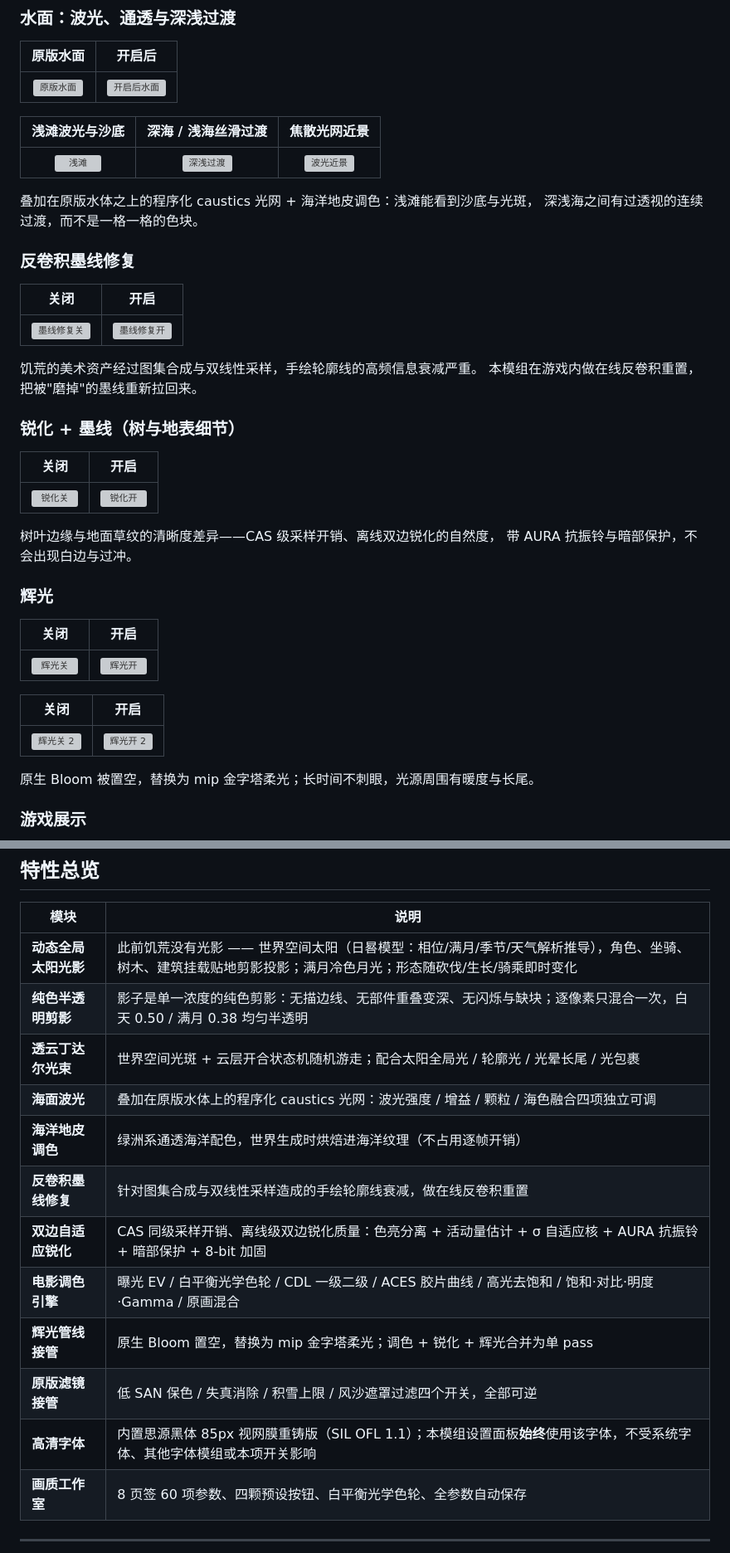
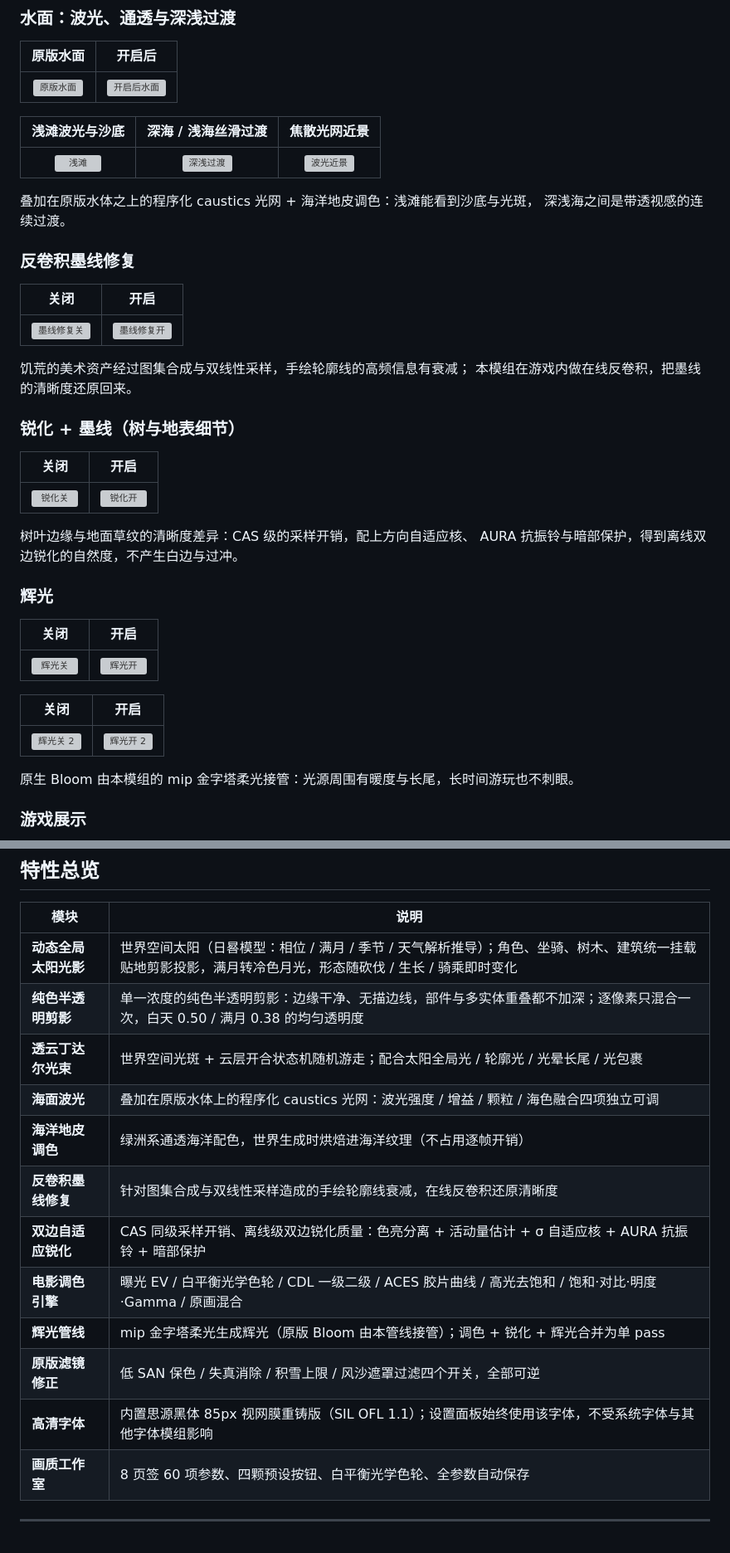
Before and after one commit to Nanmianyi/DST-BCAS-Studio, a Markdown page: README.md, 2 parts joined by grey strips. Shown at 83% size. GitHub-like rendering; grey boxes are pictures that could not be loaded.

```diff
--- a/README.md
+++ b/README.md
@@ -42,7 +42,7 @@ pass**，8 个页签 60 项参数实时可调、自动保存。
 | ![浅滩](docs/images/v8/pairs/water_shallow.jpg) | ![深浅过渡](docs/images/v8/pairs/water_depth.jpg) | ![波光近景](docs/images/v8/pairs/water_caustics.jpg) |
 
 叠加在原版水体之上的程序化 caustics 光网 + 海洋地皮调色：浅滩能看到沙底与光斑，
-深浅海之间有过透视的连续过渡，而不是一格一格的色块。
+深浅海之间是带透视感的连续过渡。
 
 ### 反卷积墨线修复
 
@@ -50,8 +50,8 @@ pass**，8 个页签 60 项参数实时可调、自动保存。
 | :---: | :---: |
 | ![墨线修复关](docs/images/v8/pairs/deconv_before.jpg) | ![墨线修复开](docs/images/v8/pairs/deconv_after.jpg) |
 
-饥荒的美术资产经过图集合成与双线性采样，手绘轮廓线的高频信息衰减严重。
-本模组在游戏内做在线反卷积重置，把被"磨掉"的墨线重新拉回来。
+饥荒的美术资产经过图集合成与双线性采样，手绘轮廓线的高频信息有衰减；
+本模组在游戏内做在线反卷积，把墨线的清晰度还原回来。
 
 ### 锐化 + 墨线（树与地表细节）
 
@@ -59,8 +59,8 @@ pass**，8 个页签 60 项参数实时可调、自动保存。
 | :---: | :---: |
 | ![锐化关](docs/images/v8/pairs/sharpen_before.jpg) | ![锐化开](docs/images/v8/pairs/sharpen_after.jpg) |
 
-树叶边缘与地面草纹的清晰度差异——CAS 级采样开销、离线双边锐化的自然度，
-带 AURA 抗振铃与暗部保护，不会出现白边与过冲。
+树叶边缘与地面草纹的清晰度差异：CAS 级的采样开销，配上方向自适应核、
+AURA 抗振铃与暗部保护，得到离线双边锐化的自然度，不产生白边与过冲。
 
 ### 辉光
 
@@ -72,7 +72,7 @@ pass**，8 个页签 60 项参数实时可调、自动保存。
 | :---: | :---: |
 | ![辉光关 2](docs/images/v8/pairs/glow2_before.jpg) | ![辉光开 2](docs/images/v8/pairs/glow2_after.jpg) |
 
-原生 Bloom 被置空，替换为 mip 金字塔柔光；长时间不刺眼，光源周围有暖度与长尾。
+原生 Bloom 由本模组的 mip 金字塔柔光接管：光源周围有暖度与长尾，长时间游玩也不刺眼。
 
 ### 游戏展示
 
@@ -107,17 +107,17 @@ pass**，8 个页签 60 项参数实时可调、自动保存。
 
 | 模块 | 说明 |
 | --- | --- |
-| **动态全局太阳光影** | 此前饥荒没有光影 —— 世界空间太阳（日晷模型：相位/满月/季节/天气解析推导），角色、坐骑、树木、建筑挂载贴地剪影投影；满月冷色月光；形态随砍伐/生长/骑乘即时变化 |
-| **纯色半透明剪影** | 影子是单一浓度的纯色剪影：无描边线、无部件重叠变深、无闪烁与缺块；逐像素只混合一次，白天 0.50 / 满月 0.38 均匀半透明 |
+| **动态全局太阳光影** | 世界空间太阳（日晷模型：相位 / 满月 / 季节 / 天气解析推导）；角色、坐骑、树木、建筑统一挂载贴地剪影投影，满月转冷色月光，形态随砍伐 / 生长 / 骑乘即时变化 |
+| **纯色半透明剪影** | 单一浓度的纯色半透明剪影：边缘干净、无描边线，部件与多实体重叠都不加深；逐像素只混合一次，白天 0.50 / 满月 0.38 的均匀透明度 |
 | **透云丁达尔光束** | 世界空间光斑 + 云层开合状态机随机游走；配合太阳全局光 / 轮廓光 / 光晕长尾 / 光包裹 |
 | **海面波光** | 叠加在原版水体上的程序化 caustics 光网：波光强度 / 增益 / 颗粒 / 海色融合四项独立可调 |
 | **海洋地皮调色** | 绿洲系通透海洋配色，世界生成时烘焙进海洋纹理（不占用逐帧开销） |
-| **反卷积墨线修复** | 针对图集合成与双线性采样造成的手绘轮廓线衰减，做在线反卷积重置 |
-| **双边自适应锐化** | CAS 同级采样开销、离线级双边锐化质量：色亮分离 + 活动量估计 + σ 自适应核 + AURA 抗振铃 + 暗部保护 + 8-bit 加固 |
+| **反卷积墨线修复** | 针对图集合成与双线性采样造成的手绘轮廓线衰减，在线反卷积还原清晰度 |
+| **双边自适应锐化** | CAS 同级采样开销、离线级双边锐化质量：色亮分离 + 活动量估计 + σ 自适应核 + AURA 抗振铃 + 暗部保护 |
 | **电影调色引擎** | 曝光 EV / 白平衡光学色轮 / CDL 一级二级 / ACES 胶片曲线 / 高光去饱和 / 饱和·对比·明度·Gamma / 原画混合 |
-| **辉光管线接管** | 原生 Bloom 置空，替换为 mip 金字塔柔光；调色 + 锐化 + 辉光合并为单 pass |
-| **原版滤镜接管** | 低 SAN 保色 / 失真消除 / 积雪上限 / 风沙遮罩过滤四个开关，全部可逆 |
-| **高清字体** | 内置思源黑体 85px 视网膜重铸版（SIL OFL 1.1）；本模组设置面板**始终**使用该字体，不受系统字体、其他字体模组或本项开关影响 |
+| **辉光管线** | mip 金字塔柔光生成辉光（原版 Bloom 由本管线接管）；调色 + 锐化 + 辉光合并为单 pass |
+| **原版滤镜修正** | 低 SAN 保色 / 失真消除 / 积雪上限 / 风沙遮罩过滤四个开关，全部可逆 |
+| **高清字体** | 内置思源黑体 85px 视网膜重铸版（SIL OFL 1.1）；设置面板始终使用该字体，不受系统字体与其他字体模组影响 |
 | **画质工作室** | 8 页签 60 项参数、四颗预设按钮、白平衡光学色轮、全参数自动保存 |
 
 ---
```
Also changed, not shown: other parts of README.md (+26 -26 lines).
